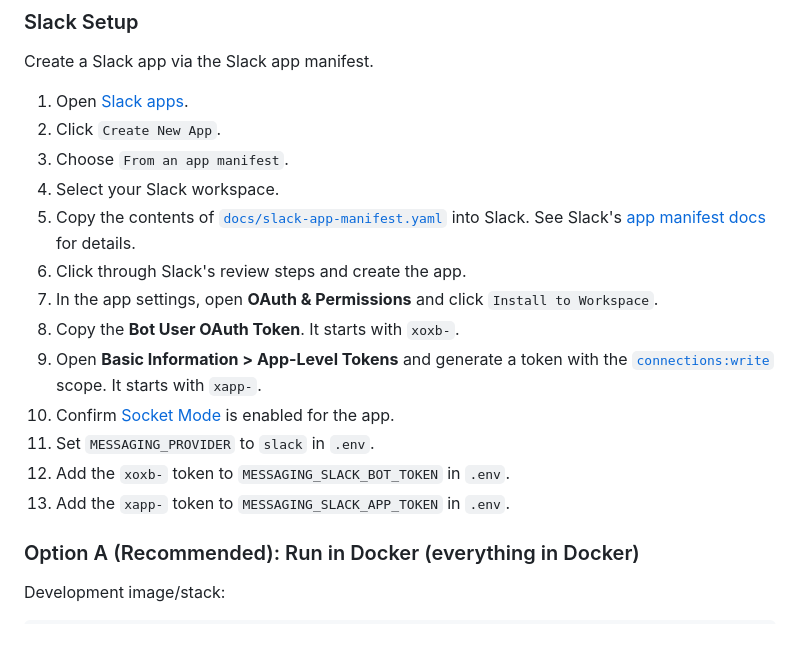
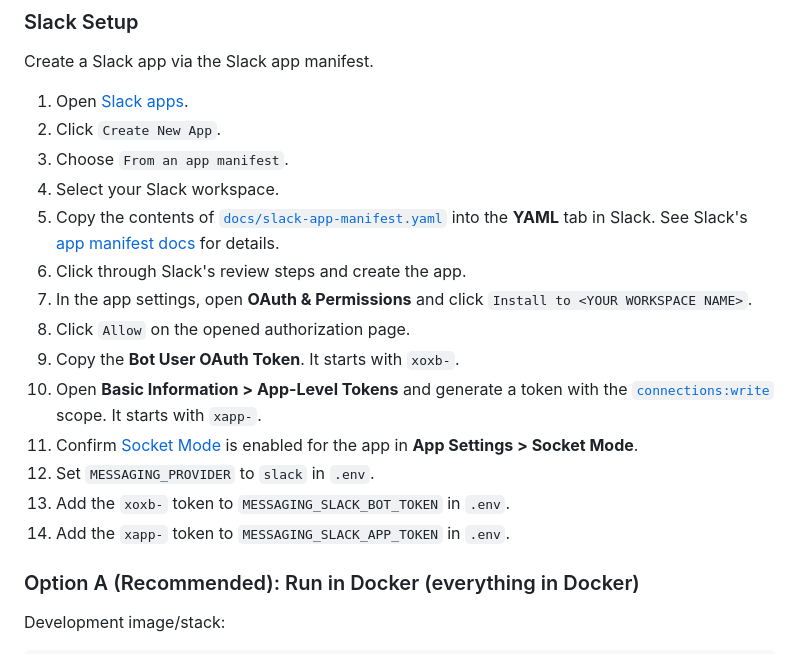
Before and after one commit to finelor/finelor, a Markdown page: README.md, the part around the change. Drawn GitHub-style.

Commit message:
Clarify Slack setup steps in README per PR review

```diff
--- a/README.md
+++ b/README.md
@@ -61,15 +61,16 @@ Create a Slack app via the Slack app manifest.
 2. Click `Create New App`.
 3. Choose `From an app manifest`.
 4. Select your Slack workspace.
-5. Copy the contents of [`docs/slack-app-manifest.yaml`](docs/slack-app-manifest.yaml) into Slack. See Slack's [app manifest docs](https://docs.slack.dev/app-manifests) for details.
+5. Copy the contents of [`docs/slack-app-manifest.yaml`](docs/slack-app-manifest.yaml) into the **YAML** tab in Slack. See Slack's [app manifest docs](https://docs.slack.dev/app-manifests) for details.
 6. Click through Slack's review steps and create the app.
-7. In the app settings, open **OAuth & Permissions** and click `Install to Workspace`.
-8. Copy the **Bot User OAuth Token**. It starts with `xoxb-`.
-9. Open **Basic Information > App-Level Tokens** and generate a token with the [`connections:write`](https://docs.slack.dev/reference/scopes/connections.write/) scope. It starts with `xapp-`.
-10. Confirm [Socket Mode](https://api.slack.com/apis/connections/socket) is enabled for the app.
-11. Set `MESSAGING_PROVIDER` to `slack` in `.env`.
-12. Add the `xoxb-` token to `MESSAGING_SLACK_BOT_TOKEN` in `.env`.
-13. Add the `xapp-` token to `MESSAGING_SLACK_APP_TOKEN` in `.env`.
+7. In the app settings, open **OAuth & Permissions** and click `Install to <YOUR WORKSPACE NAME>`.
+8. Click `Allow` on the opened authorization page.
+9. Copy the **Bot User OAuth Token**. It starts with `xoxb-`.
+10. Open **Basic Information > App-Level Tokens** and generate a token with the [`connections:write`](https://docs.slack.dev/reference/scopes/connections.write/) scope. It starts with `xapp-`.
+11. Confirm [Socket Mode](https://api.slack.com/apis/connections/socket) is enabled for the app in **App Settings > Socket Mode**.
+12. Set `MESSAGING_PROVIDER` to `slack` in `.env`.
+13. Add the `xoxb-` token to `MESSAGING_SLACK_BOT_TOKEN` in `.env`.
+14. Add the `xapp-` token to `MESSAGING_SLACK_APP_TOKEN` in `.env`.
 
 ### Option A (Recommended): Run in Docker (everything in Docker)
 
```
